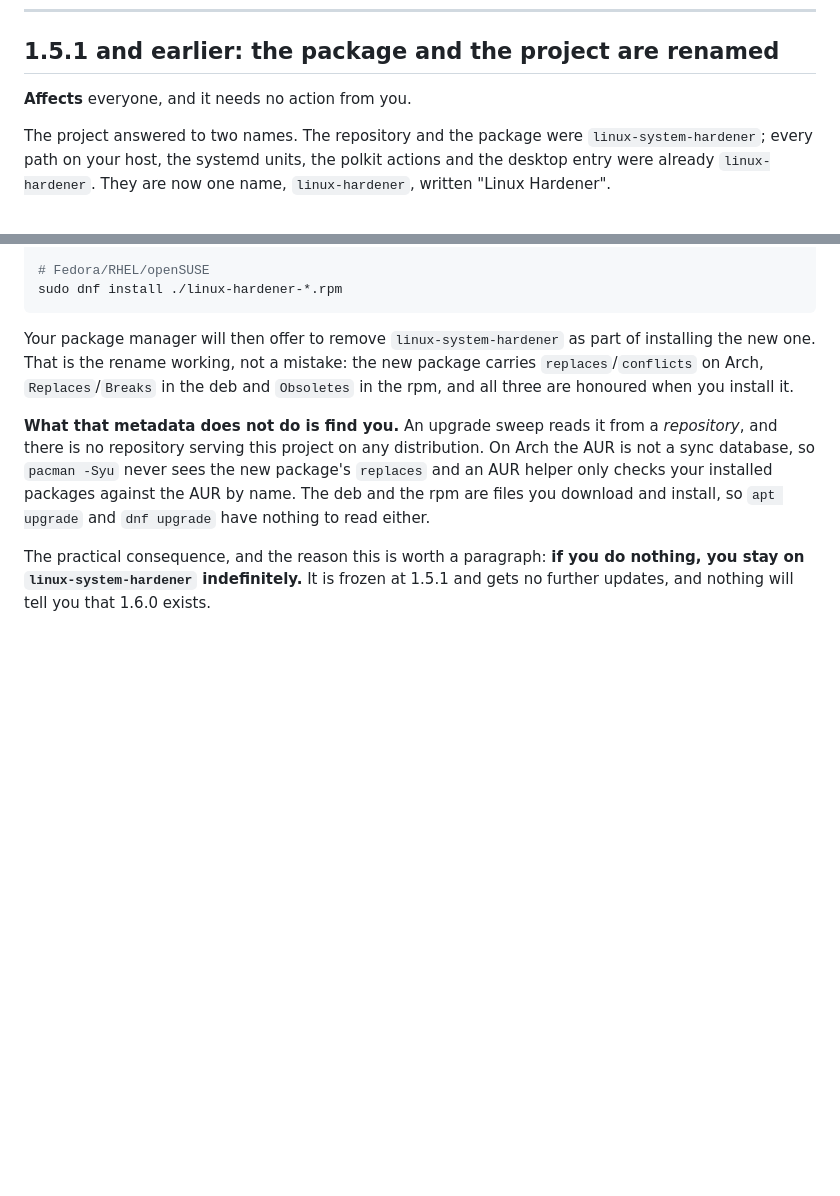
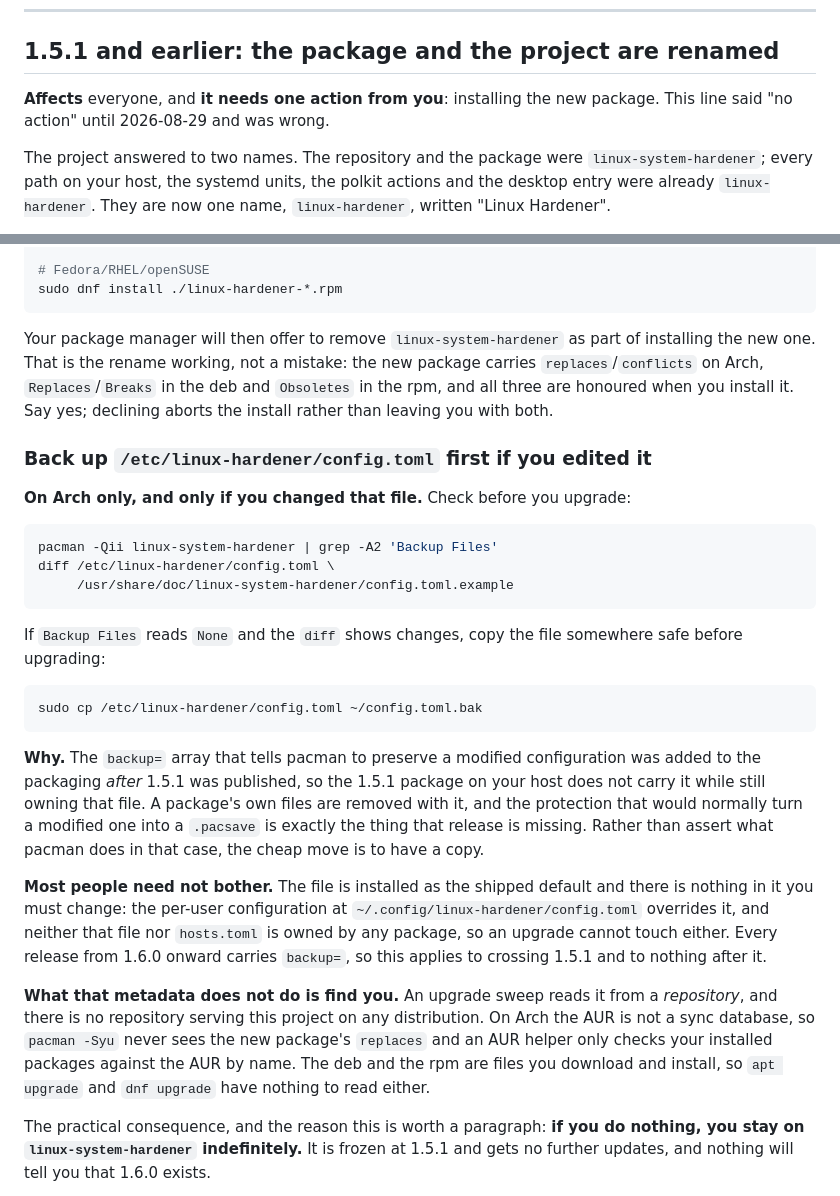
Before and after one commit to tidynest/linux-hardener, a Markdown page: docs/guide/upgrading.md, 2 parts joined by grey strips. GitHub-like rendering; blank space fills up the shorter version.

Commit message:
docs(upgrading): back up the system config before crossing 1.5.1
The 1.5.1 package owns /etc/linux-hardener/config.toml and reports
"Backup Files: None": the backup= array that tells pacman to preserve a
modified configuration was added to the packaging after that release
went out. A package's own files go when it does, and the protection that
would turn a modified one into a .pacsave is the thing 1.5.1 is missing.

Installing linux-hardener removes linux-system-hardener in the same
transaction, so anyone who edited that file walks into this while
following the instructions directly above it. The note says how to check
in two commands and to keep a copy, rather than asserting what pacman
does with a modified non-backup file, which is a claim about pacman and
not about this tree. Getting one of those wrong is what started this.

Scoped honestly: most people are unaffected. The file installs as the
shipped default, the per-user config overrides it, and neither that nor
hosts.toml is owned by a package. It applies to crossing 1.5.1 and to
nothing after, because 1.6.0 onward carries backup=.

The section summary also said the rename "needs no action from you",
which the same reporter disproved. It needs exactly one: installing the
new package.

````diff
--- a/docs/guide/upgrading.md
+++ b/docs/guide/upgrading.md
@@ -211,7 +211,8 @@ Fixed in **1.5.1**.
 
 ## 1.5.1 and earlier: the package and the project are renamed
 
-**Affects** everyone, and it needs no action from you.
+**Affects** everyone, and **it needs one action from you**: installing the new
+package. This line said "no action" until 2026-08-29 and was wrong.
 
 The project answered to two names. The repository and the package were
 `linux-system-hardener`; every path on your host, the systemd units, the polkit
@@ -244,6 +245,39 @@ Your package manager will then offer to remove `linux-system-hardener` as part
 of installing the new one. That is the rename working, not a mistake: the new
 package carries `replaces`/`conflicts` on Arch, `Replaces`/`Breaks` in the deb
 and `Obsoletes` in the rpm, and all three are honoured when you install it.
+Say yes; declining aborts the install rather than leaving you with both.
+
+### Back up `/etc/linux-hardener/config.toml` first if you edited it
+
+**On Arch only, and only if you changed that file.** Check before you upgrade:
+
+```bash
+pacman -Qii linux-system-hardener | grep -A2 'Backup Files'
+diff /etc/linux-hardener/config.toml \
+     /usr/share/doc/linux-system-hardener/config.toml.example
+```
+
+If `Backup Files` reads `None` and the `diff` shows changes, copy the file
+somewhere safe before upgrading:
+
+```bash
+sudo cp /etc/linux-hardener/config.toml ~/config.toml.bak
+```
+
+**Why.** The `backup=` array that tells pacman to preserve a modified
+configuration was added to the packaging *after* 1.5.1 was published, so the
+1.5.1 package on your host does not carry it while still owning that file. A
+package's own files are removed with it, and the protection that would normally
+turn a modified one into a `.pacsave` is exactly the thing that release is
+missing. Rather than assert what pacman does in that case, the cheap move is to
+have a copy.
+
+**Most people need not bother.** The file is installed as the shipped default
+and there is nothing in it you must change: the per-user configuration at
+`~/.config/linux-hardener/config.toml` overrides it, and neither that file nor
+`hosts.toml` is owned by any package, so an upgrade cannot touch either. Every
+release from 1.6.0 onward carries `backup=`, so this applies to crossing 1.5.1
+and to nothing after it.
 
 **What that metadata does not do is find you.** An upgrade sweep reads it from
 a *repository*, and there is no repository serving this project on any
````
